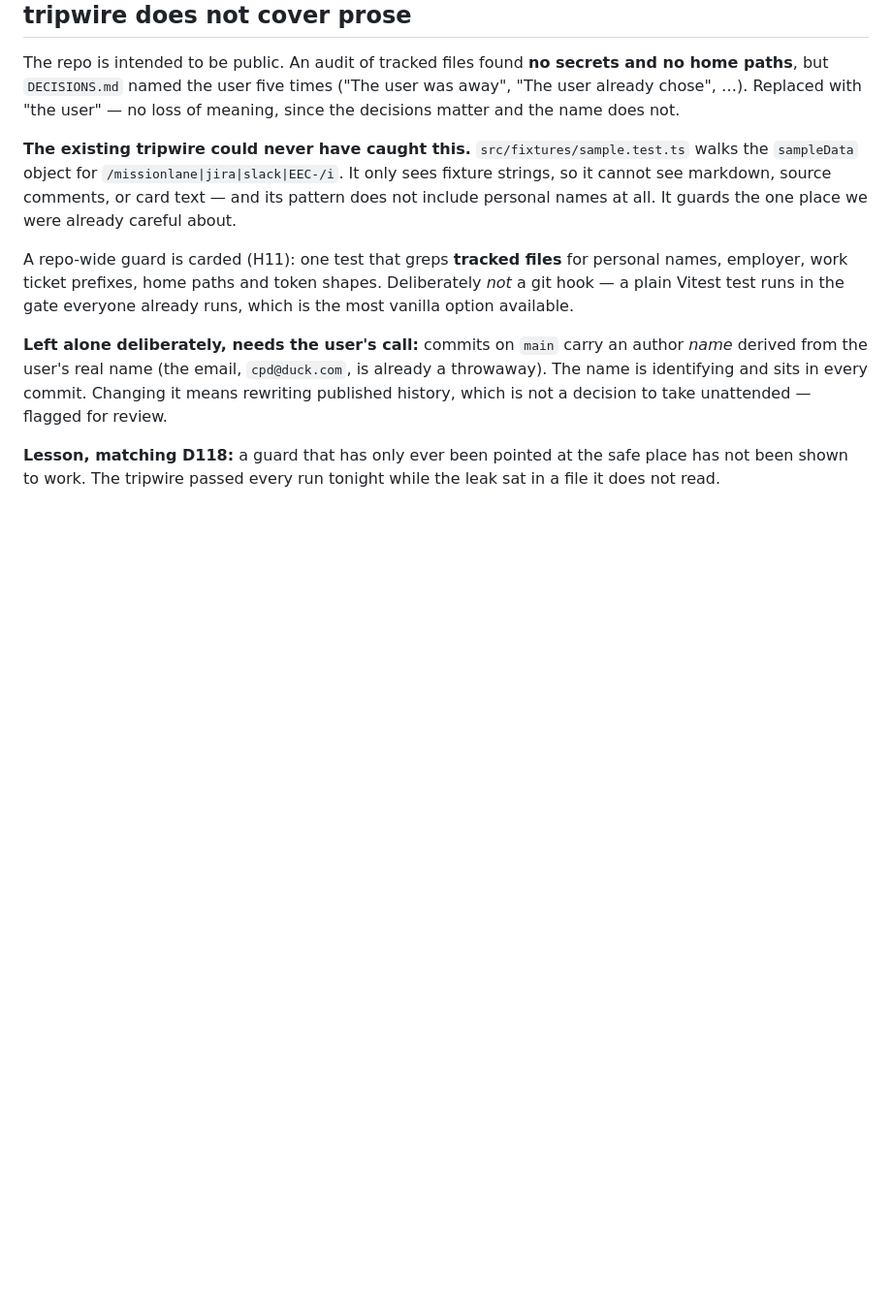
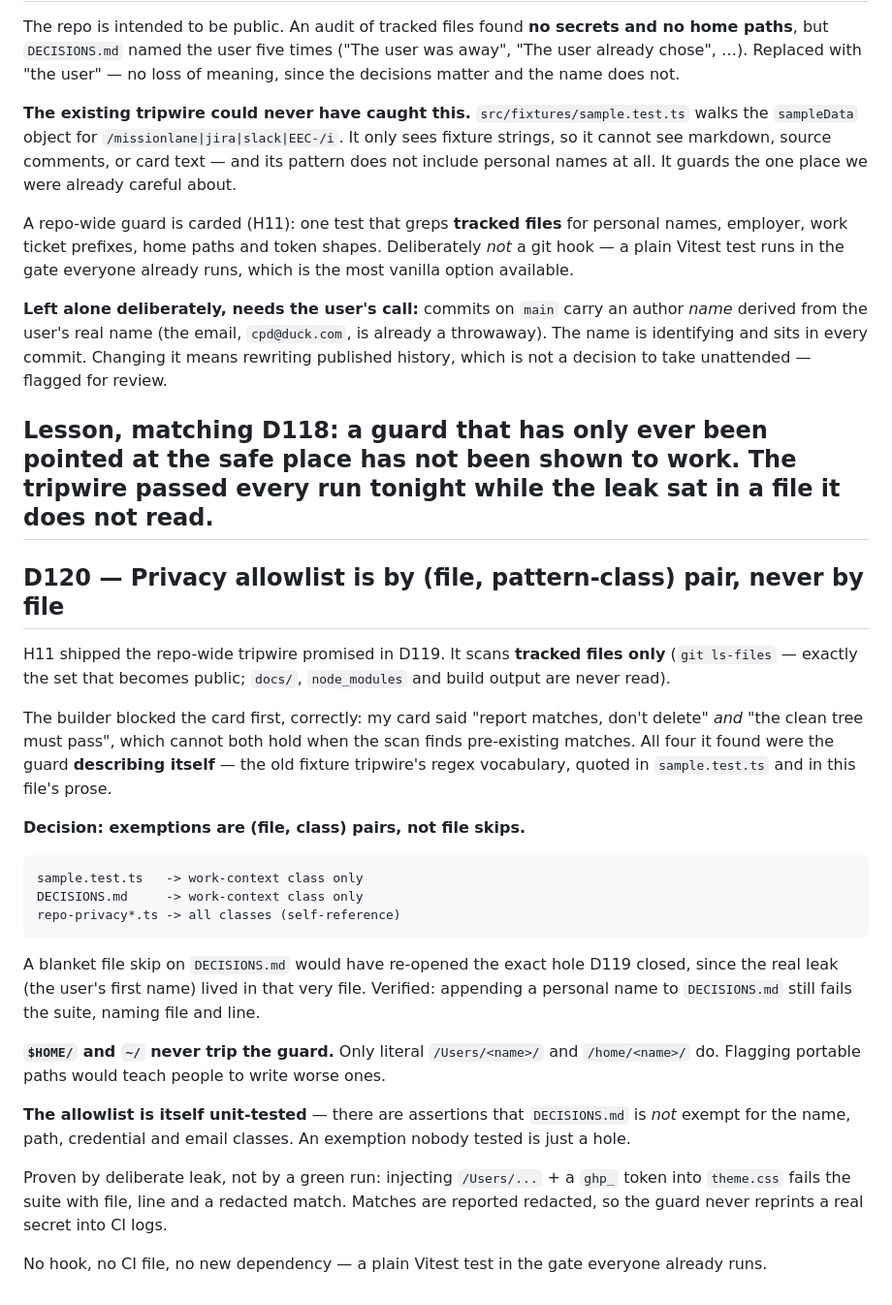
Before and after one commit to clayton-duarte/cpd, a Markdown page: DECISIONS.md, the part around the change. Shown at 97% size. GitHub-like rendering; blank space fills up the shorter version.

Commit message:
docs: D120 privacy allowlist is by (file, class) pair

```diff
--- a/DECISIONS.md
+++ b/DECISIONS.md
@@ -784,3 +784,36 @@ decision to take unattended — flagged for review.
 
 **Lesson, matching D118:** a guard that has only ever been pointed at the safe place has not been
 shown to work. The tripwire passed every run tonight while the leak sat in a file it does not read.
+---
+
+## D120 — Privacy allowlist is by (file, pattern-class) pair, never by file
+
+H11 shipped the repo-wide tripwire promised in D119. It scans **tracked files only** (`git ls-files`
+— exactly the set that becomes public; `docs/`, `node_modules` and build output are never read).
+
+The builder blocked the card first, correctly: my card said "report matches, don't delete" *and*
+"the clean tree must pass", which cannot both hold when the scan finds pre-existing matches. All
+four it found were the guard **describing itself** — the old fixture tripwire's regex vocabulary,
+quoted in `sample.test.ts` and in this file's prose.
+
+**Decision: exemptions are (file, class) pairs, not file skips.**
+
+    sample.test.ts   -> work-context class only
+    DECISIONS.md     -> work-context class only
+    repo-privacy*.ts -> all classes (self-reference)
+
+A blanket file skip on `DECISIONS.md` would have re-opened the exact hole D119 closed, since the
+real leak (the user's first name) lived in that very file. Verified: appending a personal name to
+`DECISIONS.md` still fails the suite, naming file and line.
+
+**`$HOME/` and `~/` never trip the guard.** Only literal `/Users/<name>/` and `/home/<name>/` do.
+Flagging portable paths would teach people to write worse ones.
+
+**The allowlist is itself unit-tested** — there are assertions that `DECISIONS.md` is *not* exempt
+for the name, path, credential and email classes. An exemption nobody tested is just a hole.
+
+Proven by deliberate leak, not by a green run: injecting `/Users/...` + a `ghp_` token into
+`theme.css` fails the suite with file, line and a redacted match. Matches are reported redacted, so
+the guard never reprints a real secret into CI logs.
+
+No hook, no CI file, no new dependency — a plain Vitest test in the gate everyone already runs.
```
